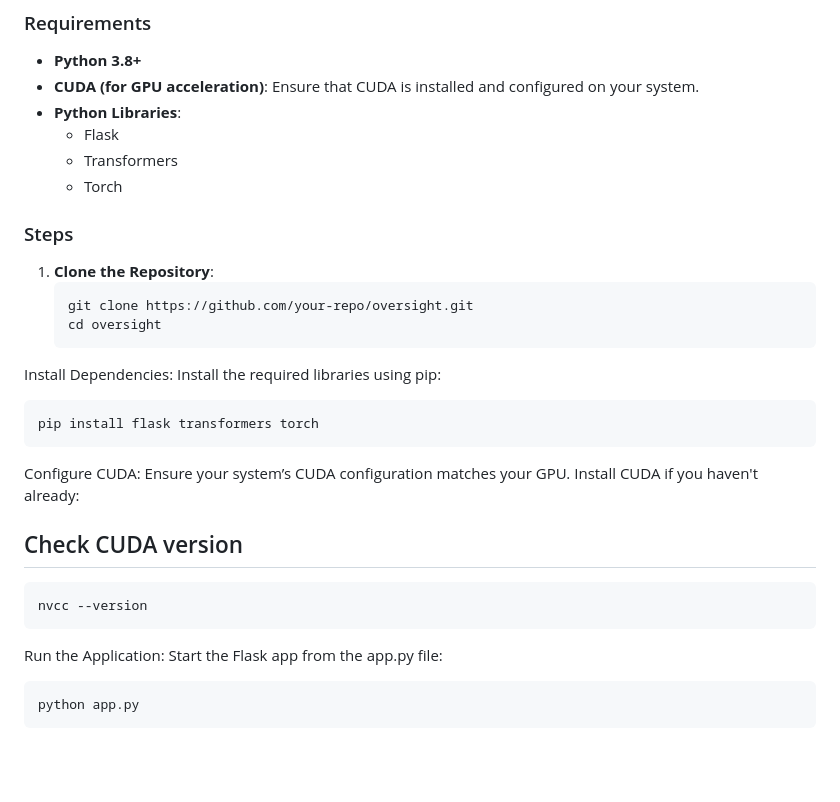
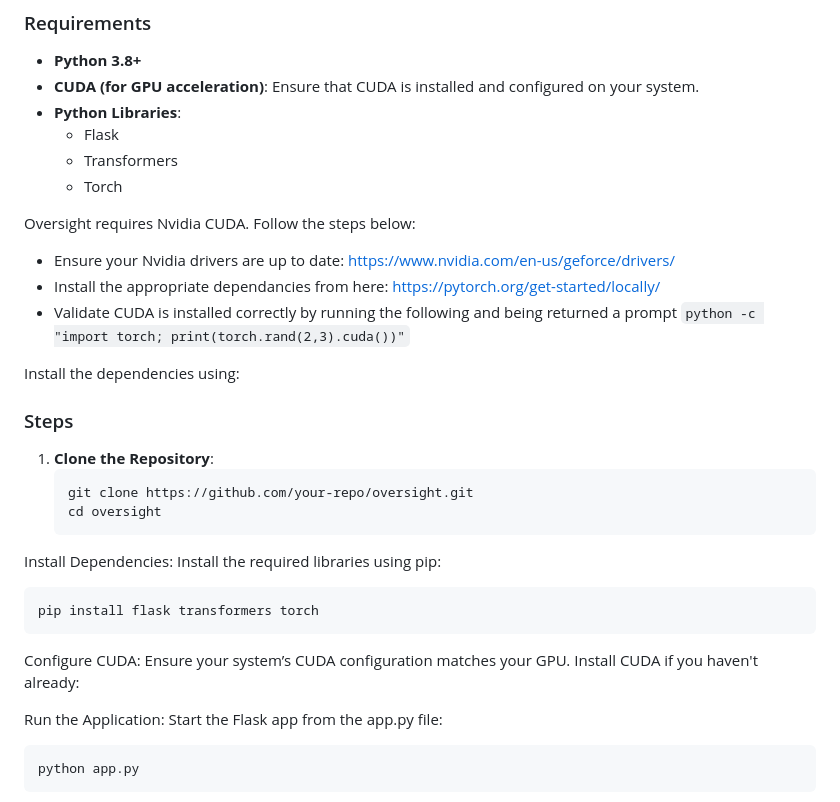
Before and after one commit to user1342/Oversight, a Markdown page: README.md, the part around the change. Drawn GitHub-style; blank space fills up the shorter version.

````diff
--- a/README.md
+++ b/README.md
@@ -28,6 +28,13 @@ Welcome to **Oversight**! This tool allows reverse engineering and in-depth anal
   - Transformers
   - Torch
 
+Oversight requires Nvidia CUDA. Follow the steps below:
+- Ensure your Nvidia drivers are up to date: https://www.nvidia.com/en-us/geforce/drivers/
+- Install the appropriate dependancies from here: https://pytorch.org/get-started/locally/
+- Validate CUDA is installed correctly by running the following and being returned a prompt ```python -c "import torch; print(torch.rand(2,3).cuda())"```
+
+Install the dependencies using:
+
 ### Steps
 
 1. **Clone the Repository**:
@@ -42,10 +49,6 @@ pip install flask transformers torch
 ```
 Configure CUDA: Ensure your system’s CUDA configuration matches your GPU. Install CUDA if you haven't already:
 
-## Check CUDA version
-```
-nvcc --version
-```
 Run the Application: Start the Flask app from the app.py file:
 
 ```
````
